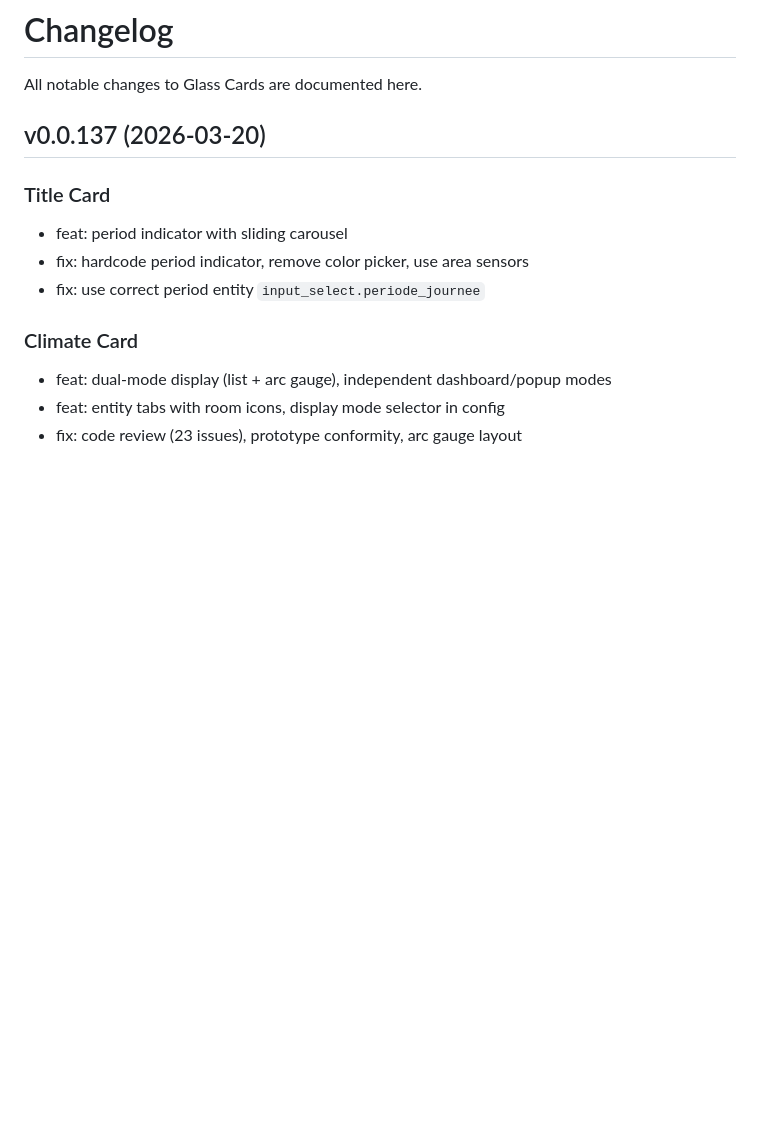
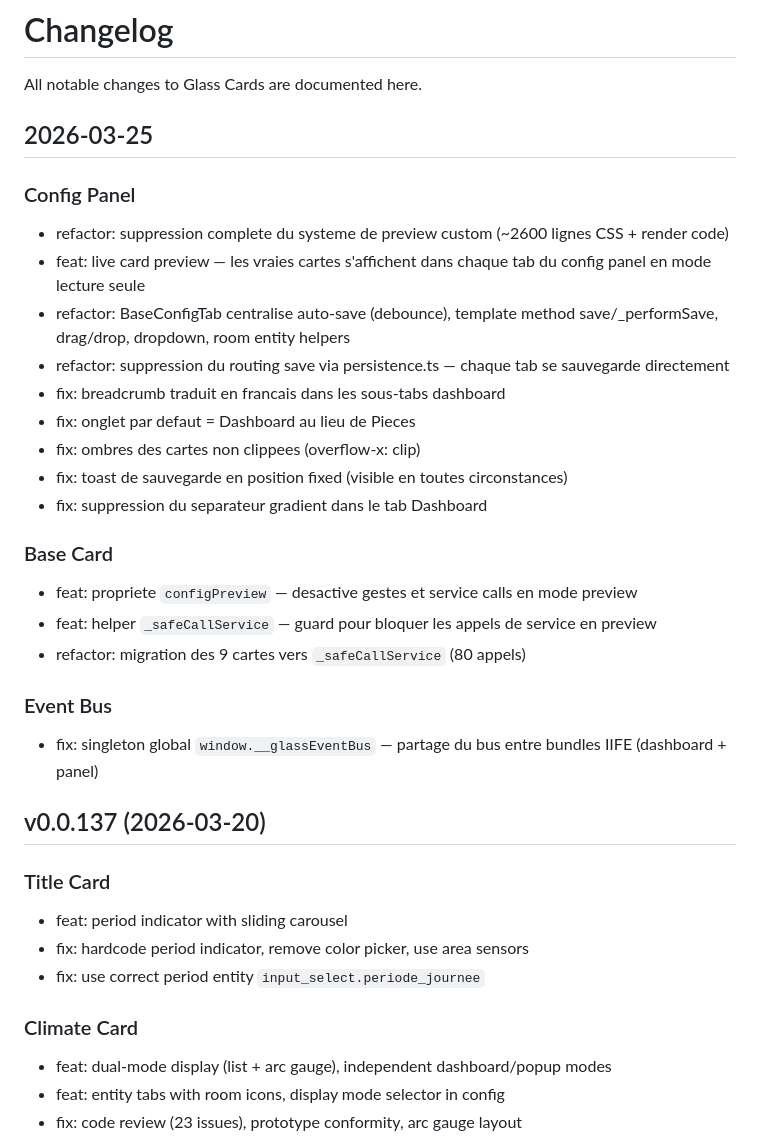
Before and after one commit to rldalex/glass-cards, a Markdown page: CHANGELOG.md, the part around the change. Drawn GitHub-style; blank space fills up the shorter version.

Commit message:
docs: mise a jour changelog session 2026-03-25

```diff
--- a/CHANGELOG.md
+++ b/CHANGELOG.md
@@ -1,6 +1,27 @@
 # Changelog
 
 All notable changes to Glass Cards are documented here.
+
+## 2026-03-25
+
+### Config Panel
+- refactor: suppression complete du systeme de preview custom (~2600 lignes CSS + render code)
+- feat: live card preview — les vraies cartes s'affichent dans chaque tab du config panel en mode lecture seule
+- refactor: BaseConfigTab centralise auto-save (debounce), template method save/_performSave, drag/drop, dropdown, room entity helpers
+- refactor: suppression du routing save via persistence.ts — chaque tab se sauvegarde directement
+- fix: breadcrumb traduit en francais dans les sous-tabs dashboard
+- fix: onglet par defaut = Dashboard au lieu de Pieces
+- fix: ombres des cartes non clippees (overflow-x: clip)
+- fix: toast de sauvegarde en position fixed (visible en toutes circonstances)
+- fix: suppression du separateur gradient dans le tab Dashboard
+
+### Base Card
+- feat: propriete `configPreview` — desactive gestes et service calls en mode preview
+- feat: helper `_safeCallService` — guard pour bloquer les appels de service en preview
+- refactor: migration des 9 cartes vers `_safeCallService` (80 appels)
+
+### Event Bus
+- fix: singleton global `window.__glassEventBus` — partage du bus entre bundles IIFE (dashboard + panel)
 
 ## v0.0.137 (2026-03-20)
 
```
